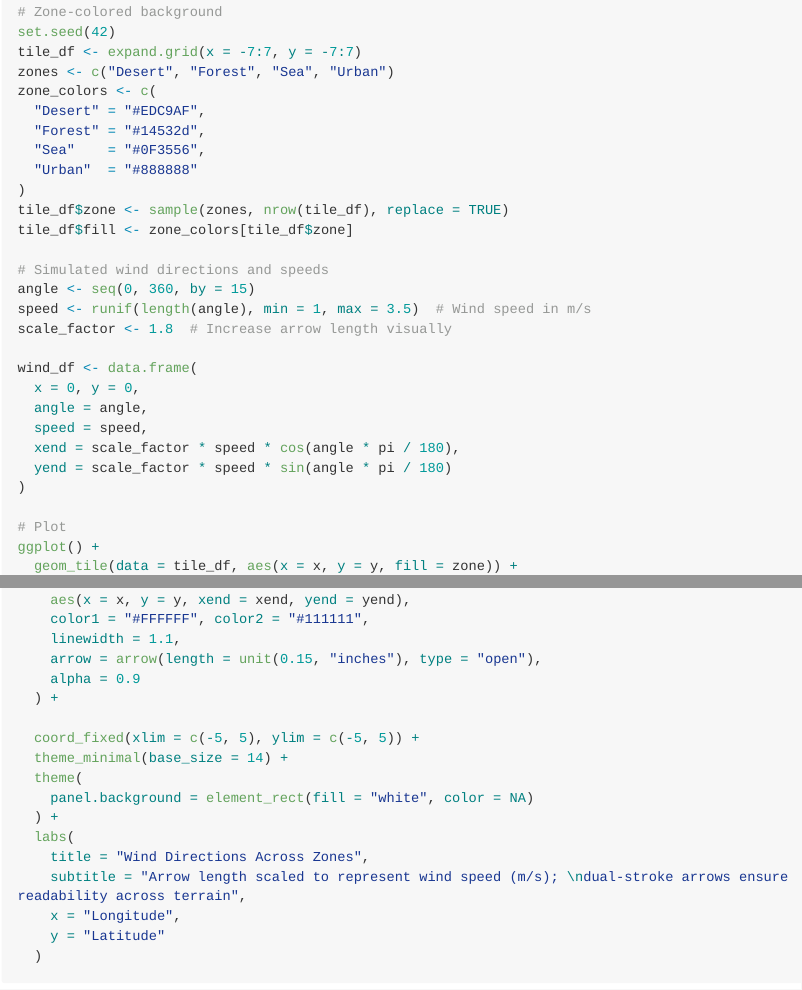
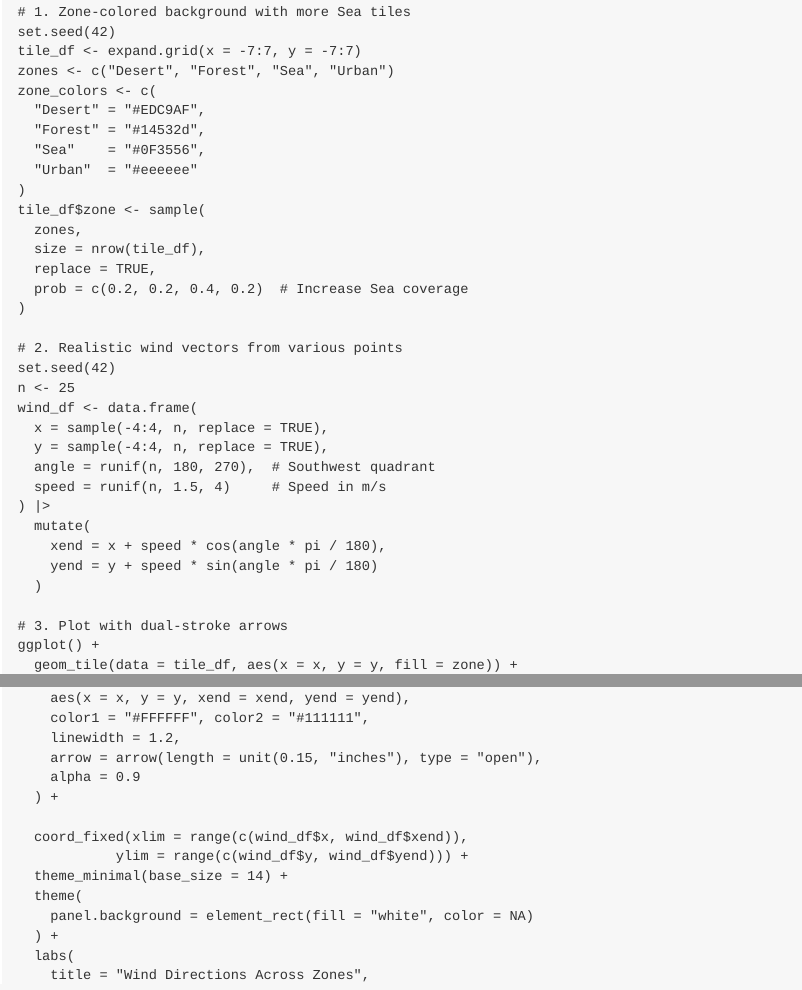
Before and after one commit to heike/ggtwotone, an R Markdown document (README.Rmd): the page in a window 1100 px wide, from 1580 px down before the commit and from 1420 px down after it, so that both start at the same text, and a second part further down, joined at a grey line. The pictures show the output file README.md that the author committed with the source, drawn offline in the style of GitHub; long lines of code are wrapped.

Commit message:
Wind direction example is updated!

````diff
--- a/README.Rmd
+++ b/README.Rmd
@@ -89,7 +89,7 @@ ggplot() +
 ```{r}
 library(dplyr)
 
-# Zone-colored background
+# 1. Zone-colored background with more Sea tiles
 set.seed(42)
 tile_df <- expand.grid(x = -7:7, y = -7:7)
 zones <- c("Desert", "Forest", "Sea", "Urban")
@@ -97,25 +97,30 @@ zone_colors <- c(
   "Desert" = "#EDC9AF",
   "Forest" = "#14532d",
   "Sea"    = "#0F3556",
-  "Urban"  = "#888888"
+  "Urban"  = "#eeeeee"
 )
-tile_df$zone <- sample(zones, nrow(tile_df), replace = TRUE)
-tile_df$fill <- zone_colors[tile_df$zone]
-
-# Simulated wind directions and speeds
-angle <- seq(0, 360, by = 15)
-speed <- runif(length(angle), min = 1, max = 3.5)  # Wind speed in m/s
-scale_factor <- 1.8  # Increase arrow length visually
-
-wind_df <- data.frame(
-  x = 0, y = 0,
-  angle = angle,
-  speed = speed,
-  xend = scale_factor * speed * cos(angle * pi / 180),
-  yend = scale_factor * speed * sin(angle * pi / 180)
+tile_df$zone <- sample(
+  zones,
+  size = nrow(tile_df),
+  replace = TRUE,
+  prob = c(0.2, 0.2, 0.4, 0.2)  # Increase Sea coverage
 )
 
-# Plot
+# 2. Realistic wind vectors from various points
+set.seed(42)
+n <- 25
+wind_df <- data.frame(
+  x = sample(-4:4, n, replace = TRUE),
+  y = sample(-4:4, n, replace = TRUE),
+  angle = runif(n, 180, 270),  # Southwest quadrant
+  speed = runif(n, 1.5, 4)     # Speed in m/s
+) |>
+  mutate(
+    xend = x + speed * cos(angle * pi / 180),
+    yend = y + speed * sin(angle * pi / 180)
+  )
+
+# 3. Plot with dual-stroke arrows
 ggplot() +
   geom_tile(data = tile_df, aes(x = x, y = y, fill = zone)) +
   scale_fill_manual(values = zone_colors, name = "Zone Type") +
@@ -124,22 +129,24 @@ ggplot() +
     data = wind_df,
     aes(x = x, y = y, xend = xend, yend = yend),
     color1 = "#FFFFFF", color2 = "#111111",
-    linewidth = 1.1,
+    linewidth = 1.2,
     arrow = arrow(length = unit(0.15, "inches"), type = "open"),
     alpha = 0.9
   ) +
 
-  coord_fixed(xlim = c(-5, 5), ylim = c(-5, 5)) +
+  coord_fixed(xlim = range(c(wind_df$x, wind_df$xend)),
+            ylim = range(c(wind_df$y, wind_df$yend))) +
   theme_minimal(base_size = 14) +
   theme(
     panel.background = element_rect(fill = "white", color = NA)
   ) +
   labs(
     title = "Wind Directions Across Zones",
-    subtitle = "Arrow length scaled to represent wind speed (m/s); \ndual-stroke arrows ensure readability across terrain",
+    subtitle = "Arrow direction and length represent wind flow and speed (m/s);\ndual-stroke improves visibility",
     x = "Longitude",
     y = "Latitude"
   )
+
 ```
 
 This example visualizes wind directions and speeds over a zone-classified terrain map using `geom_segment_dual()`.
````
Also changed, not shown: README.md, 2 other files.
